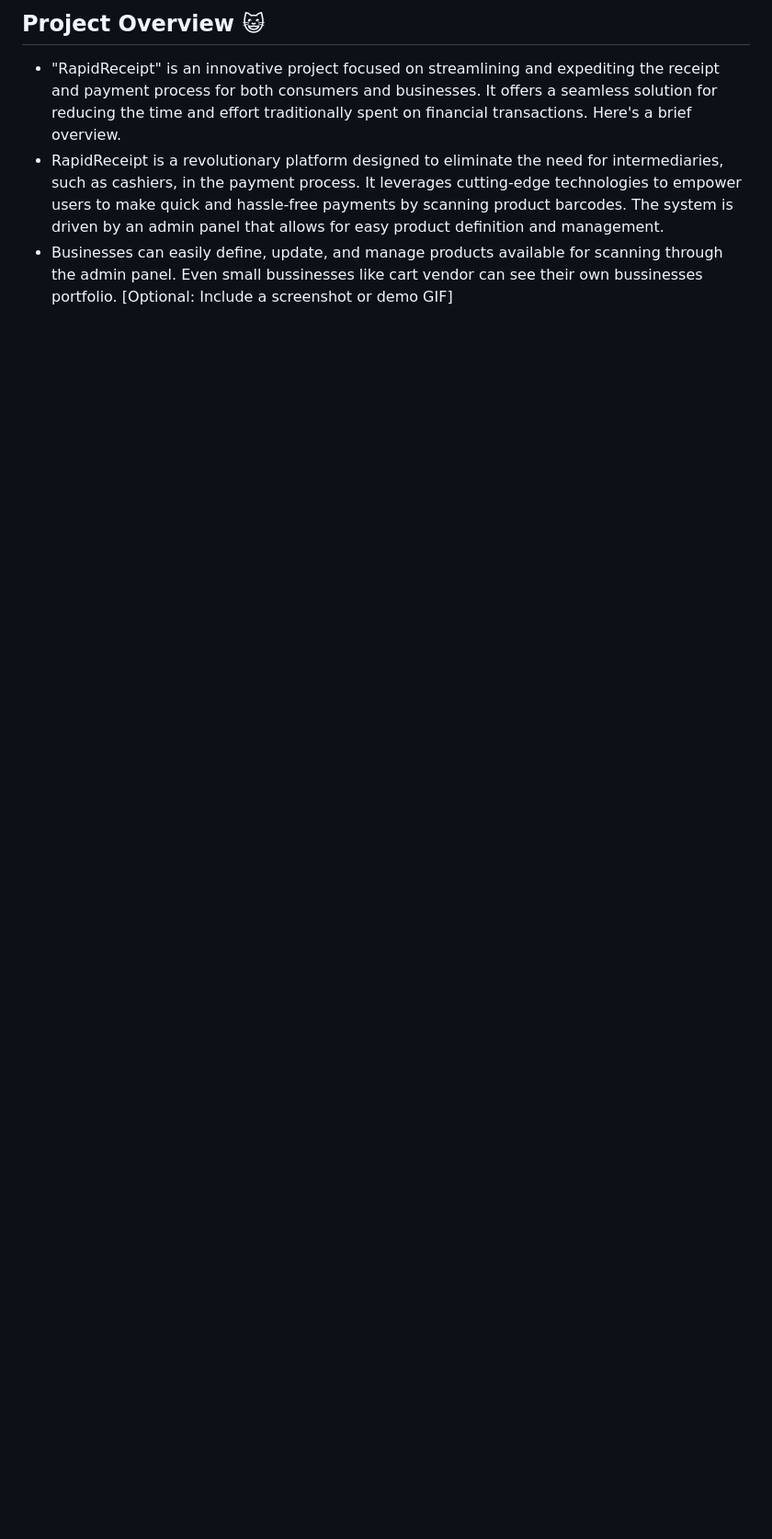
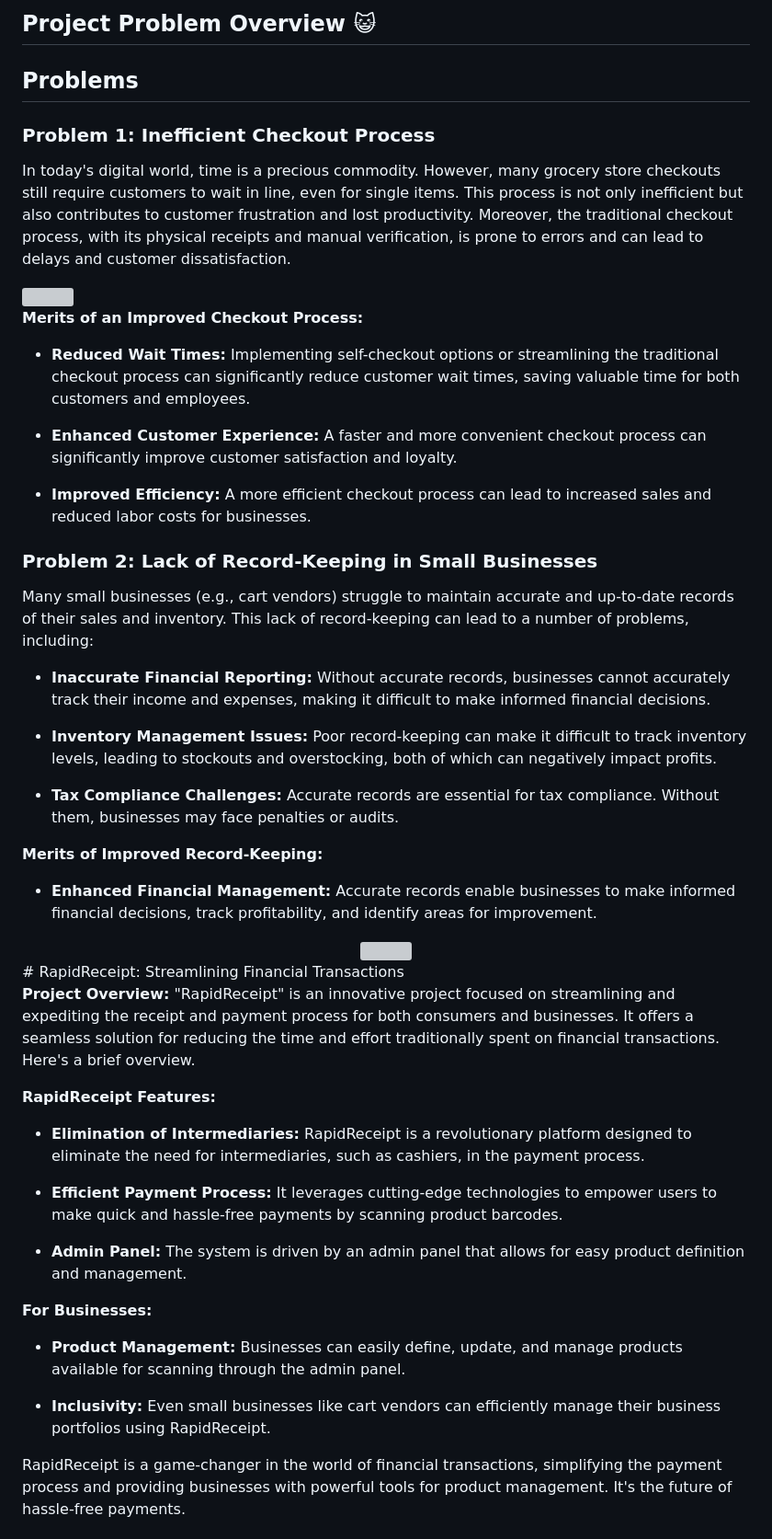
Before and after one commit to shoaibisa/gomall_server, a Markdown page: README.md, the part around the change printed below. Shown: that part at 92% size. Drawn GitHub-style; blank space fills up the shorter version; grey boxes are pictures that could not be loaded.

```diff
--- a/README.md
+++ b/README.md
@@ -8,6 +17,59 @@
 
-## Project Overview 😺
-* "RapidReceipt" is an innovative project focused on streamlining and expediting the receipt and payment process for both consumers and businesses. It offers a seamless solution for reducing the time and effort traditionally spent on financial transactions.  Here's a brief overview.
-* RapidReceipt is a revolutionary platform designed to eliminate the need for intermediaries, such as cashiers, in the payment process. It leverages cutting-edge technologies to empower users to make quick and hassle-free payments by scanning product barcodes. The system is driven by an admin panel that allows for easy product definition and management.
-* Businesses can easily define, update, and manage products available for scanning through the admin panel. Even small bussinesses like cart vendor can see their own bussinesses portfolio.
-[Optional: Include a screenshot or demo GIF]
+
+## Project Problem Overview 😺
+## Problems
+
+### Problem 1: Inefficient Checkout Process
+
+In today's digital world, time is a precious commodity. However, many grocery store checkouts still require customers to wait in line, even for single items. This process is not only inefficient but also contributes to customer frustration and lost productivity. Moreover, the traditional checkout process, with its physical receipts and manual verification, is prone to errors and can lead to delays and customer dissatisfaction.
+
+
+<img src="https://topsoftwarecompanies.co/front_assets/img/blog/2565760.jpg" />
+
+**Merits of an Improved Checkout Process:**
+
+- **Reduced Wait Times:** Implementing self-checkout options or streamlining the traditional checkout process can significantly reduce customer wait times, saving valuable time for both customers and employees.
+
+- **Enhanced Customer Experience:** A faster and more convenient checkout process can significantly improve customer satisfaction and loyalty.
+
+- **Improved Efficiency:** A more efficient checkout process can lead to increased sales and reduced labor costs for businesses.
+
+### Problem 2: Lack of Record-Keeping in Small Businesses
+
+Many small businesses (e.g., cart vendors) struggle to maintain accurate and up-to-date records of their sales and inventory. This lack of record-keeping can lead to a number of problems, including:
+
+- **Inaccurate Financial Reporting:** Without accurate records, businesses cannot accurately track their income and expenses, making it difficult to make informed financial decisions.
+
+- **Inventory Management Issues:** Poor record-keeping can make it difficult to track inventory levels, leading to stockouts and overstocking, both of which can negatively impact profits.
+
+- **Tax Compliance Challenges:** Accurate records are essential for tax compliance. Without them, businesses may face penalties or audits.
+
+**Merits of Improved Record-Keeping:**
+
+- **Enhanced Financial Management:** Accurate records enable businesses to make informed financial decisions, track profitability, and identify areas for improvement.
+
+<center>
+        <img src="https://cdn.dribbble.com/users/1948198/screenshots/4377223/dribble.gif" />
+</center>
+# RapidReceipt: Streamlining Financial Transactions
+
+**Project Overview:**
+"RapidReceipt" is an innovative project focused on streamlining and expediting the receipt and payment process for both consumers and businesses. It offers a seamless solution for reducing the time and effort traditionally spent on financial transactions. Here's a brief overview.
+
+**RapidReceipt Features:**
+
+- **Elimination of Intermediaries:** RapidReceipt is a revolutionary platform designed to eliminate the need for intermediaries, such as cashiers, in the payment process.
+
+- **Efficient Payment Process:** It leverages cutting-edge technologies to empower users to make quick and hassle-free payments by scanning product barcodes.
+
+- **Admin Panel:** The system is driven by an admin panel that allows for easy product definition and management.
+
+**For Businesses:**
+
+- **Product Management:** Businesses can easily define, update, and manage products available for scanning through the admin panel.
+
+- **Inclusivity:** Even small businesses like cart vendors can efficiently manage their business portfolios using RapidReceipt.
+
+RapidReceipt is a game-changer in the world of financial transactions, simplifying the payment process and providing businesses with powerful tools for product management. It's the future of hassle-free payments.
+
+
```
Also changed, not shown: other parts of README.md (+37 -3 lines).
